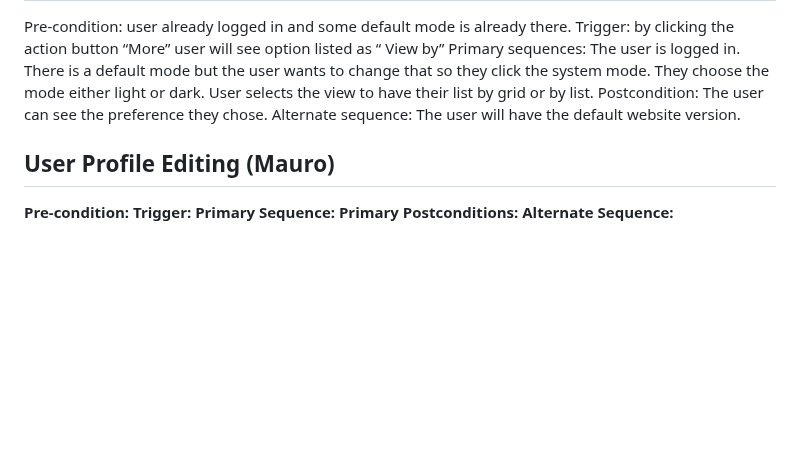
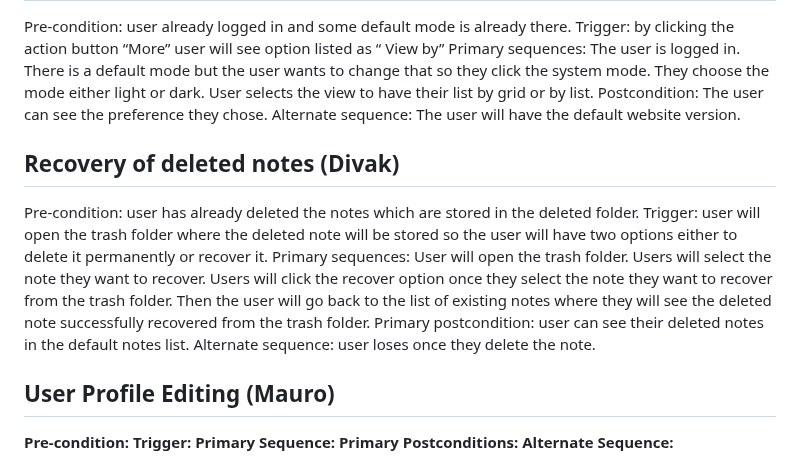
Before and after one commit to divakk14/CMPE_131_Project, a Markdown page: requirements.md, the part around the change. GitHub-like rendering; blank space fills up the shorter version.

Commit message:
add recovery folder.md

```diff
--- a/requirements.md
+++ b/requirements.md
@@ -179,6 +179,18 @@ User selects the view to have their list by grid or by list.
 Postcondition: The user can see the preference they chose.
 Alternate sequence: The user will have the default website version.
 
+## Recovery of deleted notes (Divak)
+Pre-condition: user has already deleted the notes which are stored in the deleted folder.
+Trigger: user will open the trash folder where the deleted note will be stored so the user will have two options either to delete it permanently or recover it.
+Primary sequences:
+User will open the trash folder.
+Users will select the note they want to recover.
+Users will click the recover option once they select the note they want to recover from the trash folder.
+Then the user will go back to the list of existing notes where they will see the deleted note successfully recovered from the trash folder.
+Primary postcondition: user can see their deleted notes in the default notes list.
+Alternate sequence: user loses once they delete the note.
+
+
 ## User Profile Editing (Mauro)
   **Pre-condition:**
   **Trigger:**
```
